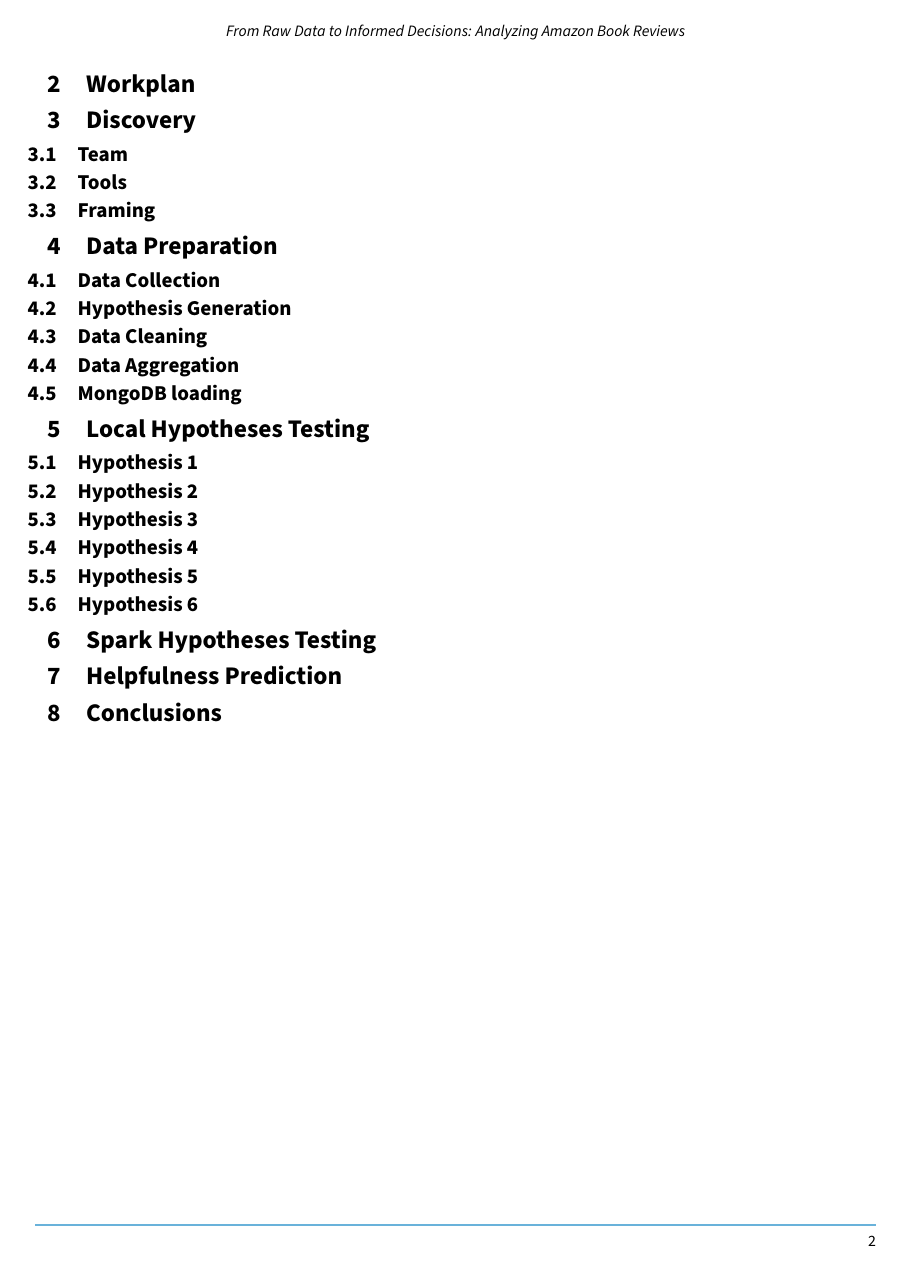
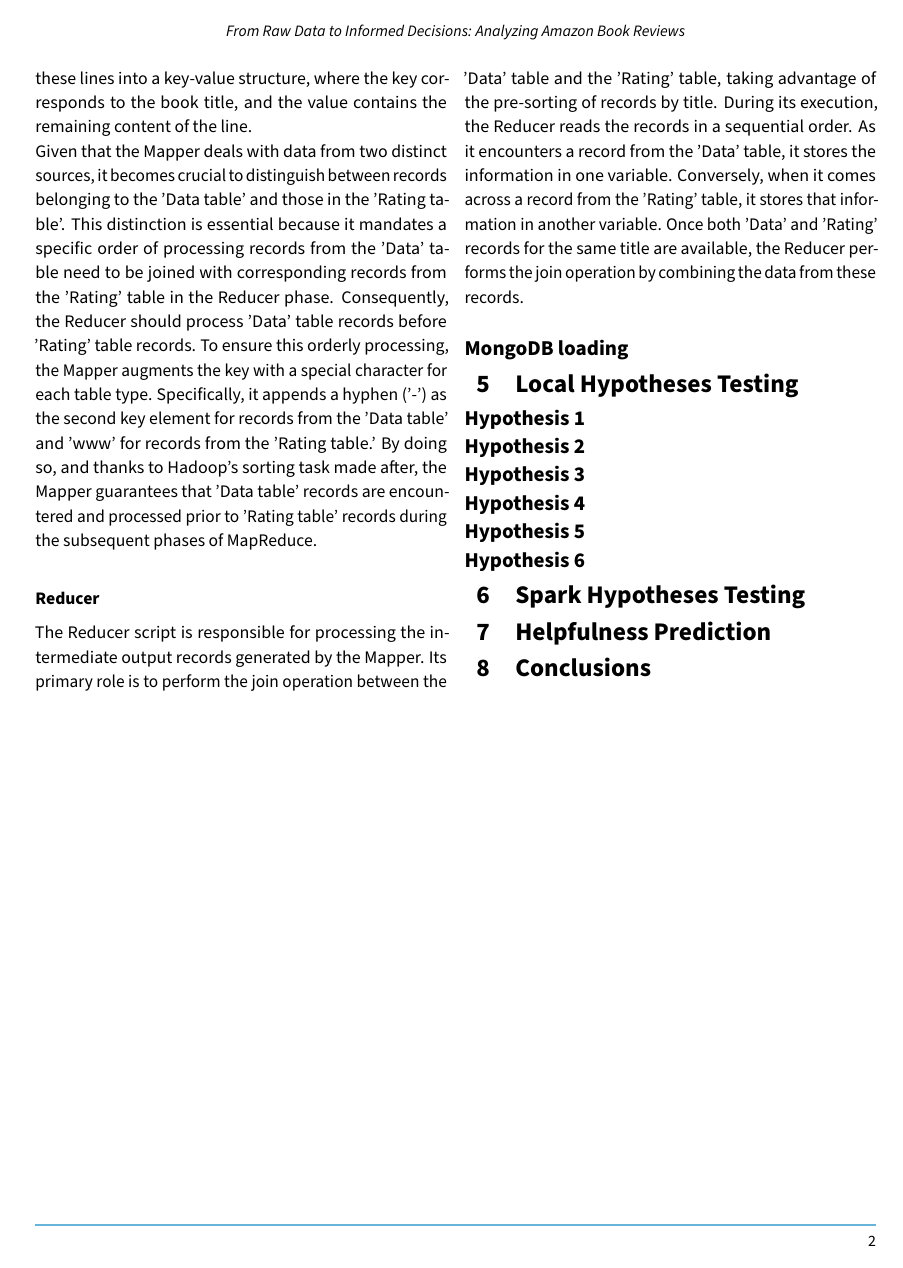
Before and after one commit to AndreaAlberti07/Amazon-books-reviews-ML, a LaTeX document (report/report.tex, which reads report/sections/data_aggregation.tex): page 2 of 2. Compiled offline with pdfLaTeX.

Commit message:
training random forest (WIP #7) and writing report

```diff
--- a/report/report.tex
+++ b/report/report.tex
@@ -38,6 +38,3 @@
     \input{./sections/introduction.tex}
     \section{Workplan}
     \section{Discovery}
-    \subsection{Team}
-    \subsection{Tools}
-    \subsection{Framing}
@@ -44,6 +44 @@
     \section{Data Preparation}
-    \subsection{Data Collection}
-    \subsection{Hypothesis Generation}
-    \subsection{Data Cleaning}
-    \subsection{Data Aggregation}
-    \subsection{MongoDB loading}
@@ -50,10 +48,12 @@
+    \input{./sections/data_aggregation.tex}
+    \subsection*{MongoDB loading}
     \section{Local Hypotheses Testing}
-    \subsection{Hypothesis 1}
-    \subsection{Hypothesis 2}
-    \subsection{Hypothesis 3}
-    \subsection{Hypothesis 4}
-    \subsection{Hypothesis 5}
-    \subsection{Hypothesis 6}
+    \subsection*{Hypothesis 1}
+    \subsection*{Hypothesis 2}
+    \subsection*{Hypothesis 3}
+    \subsection*{Hypothesis 4}
+    \subsection*{Hypothesis 5}
+    \subsection*{Hypothesis 6}
     \section{Spark Hypotheses Testing}
     \section{Helpfulness Prediction}
     \section{Conclusions}
--- /dev/null
+++ b/report/sections/data_aggregation.tex
@@ -0,0 +8,23 @@
+It transforms these lines into a key-value structure, where the key corresponds to the book title, and
+the value contains the remaining content of the line.\\
+Given that the Mapper deals with data from two distinct sources,
+it becomes crucial to distinguish between records belonging to the 'Data table' and those in the 'Rating table'.
+This distinction is essential because it mandates a specific order of processing records from the 'Data'
+table need to be joined with corresponding records from the 'Rating' table in the Reducer phase.
+Consequently, the Reducer should process 'Data' table records before 'Rating' table records.
+To ensure this orderly processing, the Mapper augments the key with a special character for each table type.
+Specifically, it appends a hyphen ('-') as the second key element for records from the 'Data table' and 'www'
+for records from the 'Rating table.'
+By doing so, and thanks to Hadoop's sorting task made after, the Mapper guarantees that 'Data table' records are encountered
+and processed prior to 'Rating table' records during the subsequent phases of MapReduce.
+
+\subsubsection*{Reducer}
+
+The Reducer script is responsible for processing the intermediate output records generated by the Mapper.
+Its primary role is to perform the join operation between the 'Data' table and the 'Rating' table,
+taking advantage of the pre-sorting of records by title.
+During its execution, the Reducer reads the records in a sequential order.
+As it encounters a record from the 'Data' table, it stores the information in one variable.
+Conversely, when it comes across a record from the 'Rating' table, it stores that information in another variable.
+Once both 'Data' and 'Rating' records for the same title are available,
+the Reducer performs the join operation by combining the data from these records.
```
Also changed, not shown: report/report.pdf, report/report.tex (6 more changed lines), report/sections/data_aggregation.tex (7 more changed lines), 2 other files.
